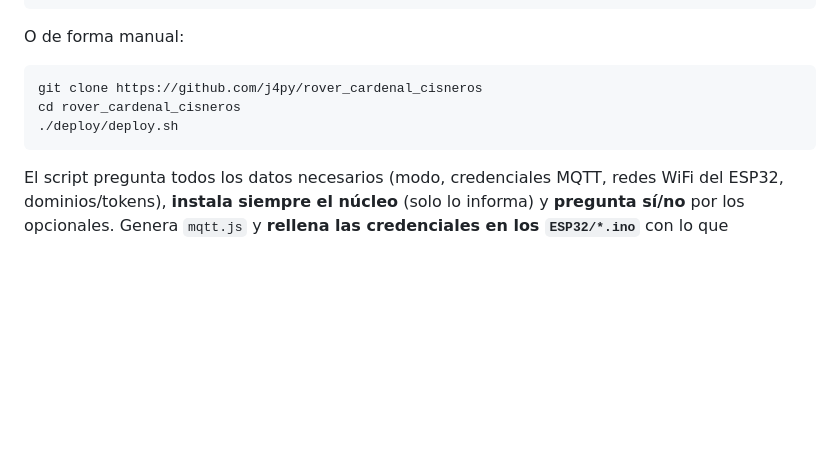
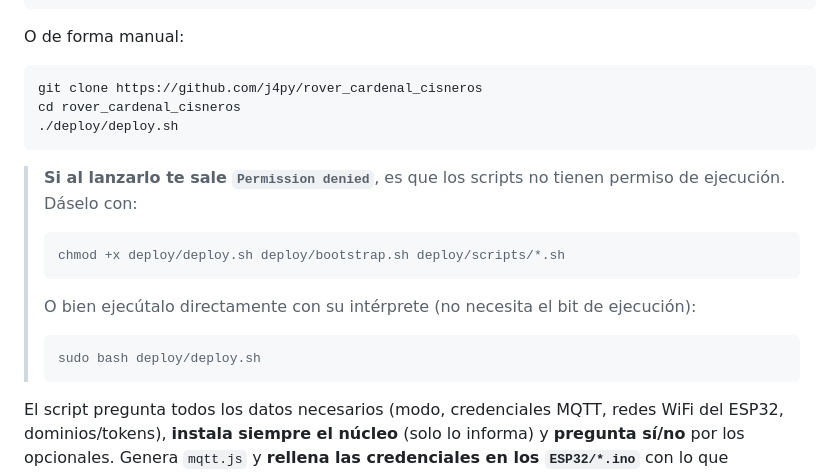
Before and after one commit to j4py/rover_cardenal_cisneros, a Markdown page: README.md, the part around the change. Rendered like a GitHub page; blank space fills up the shorter version.

Commit message:
docs(readme): avisar de chmod +x / bash si Permission denied
Co-Authored-By: Claude Opus 4.8 <noreply@anthropic.com>

````diff
--- a/README.md
+++ b/README.md
@@ -125,6 +125,15 @@ cd rover_cardenal_cisneros
 ./deploy/deploy.sh
 ```
 
+> **Si al lanzarlo te sale `Permission denied`**, es que los scripts no tienen permiso de ejecución. Dáselo con:
+> ```bash
+> chmod +x deploy/deploy.sh deploy/bootstrap.sh deploy/scripts/*.sh
+> ```
+> O bien ejecútalo directamente con su intérprete (no necesita el bit de ejecución):
+> ```bash
+> sudo bash deploy/deploy.sh
+> ```
+
 El script pregunta todos los datos necesarios (modo, credenciales MQTT, redes WiFi del ESP32, dominios/tokens), **instala siempre el núcleo** (solo lo informa) y **pregunta sí/no** por los opcionales. Genera `mqtt.js` y **rellena las credenciales en los `ESP32/*.ino`** con lo que introduzcas.
 
 ### Componentes
````
